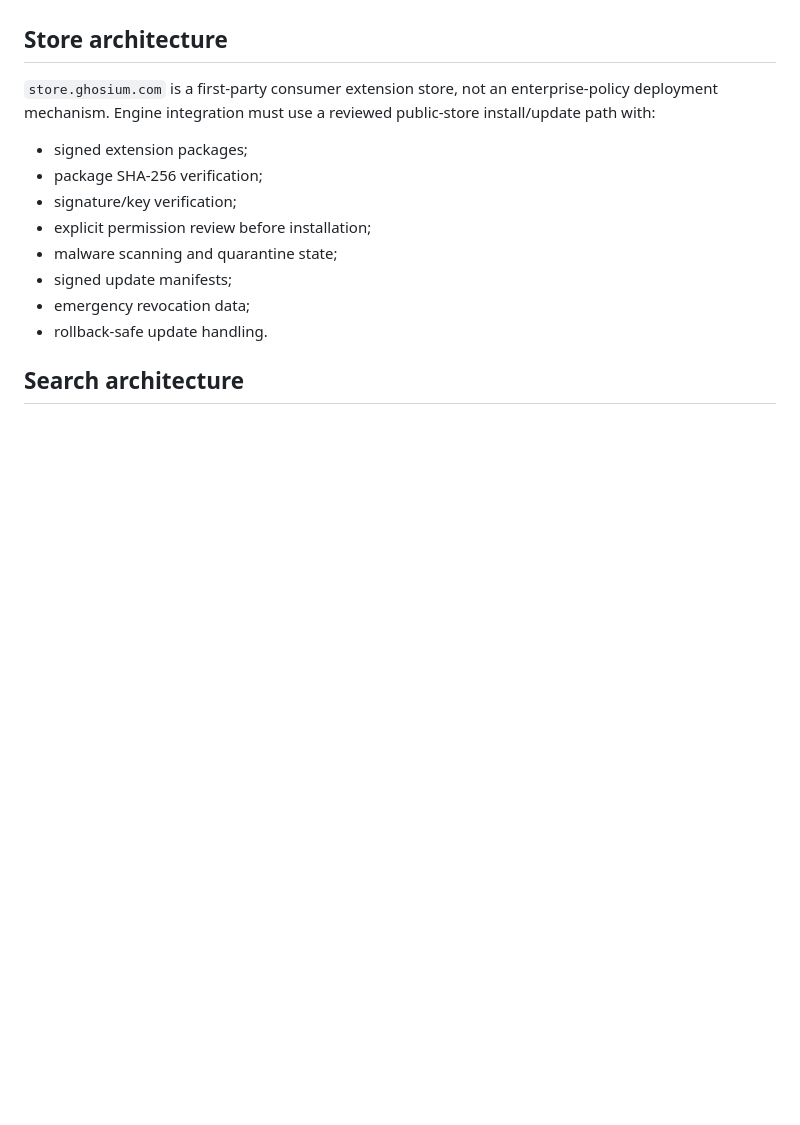
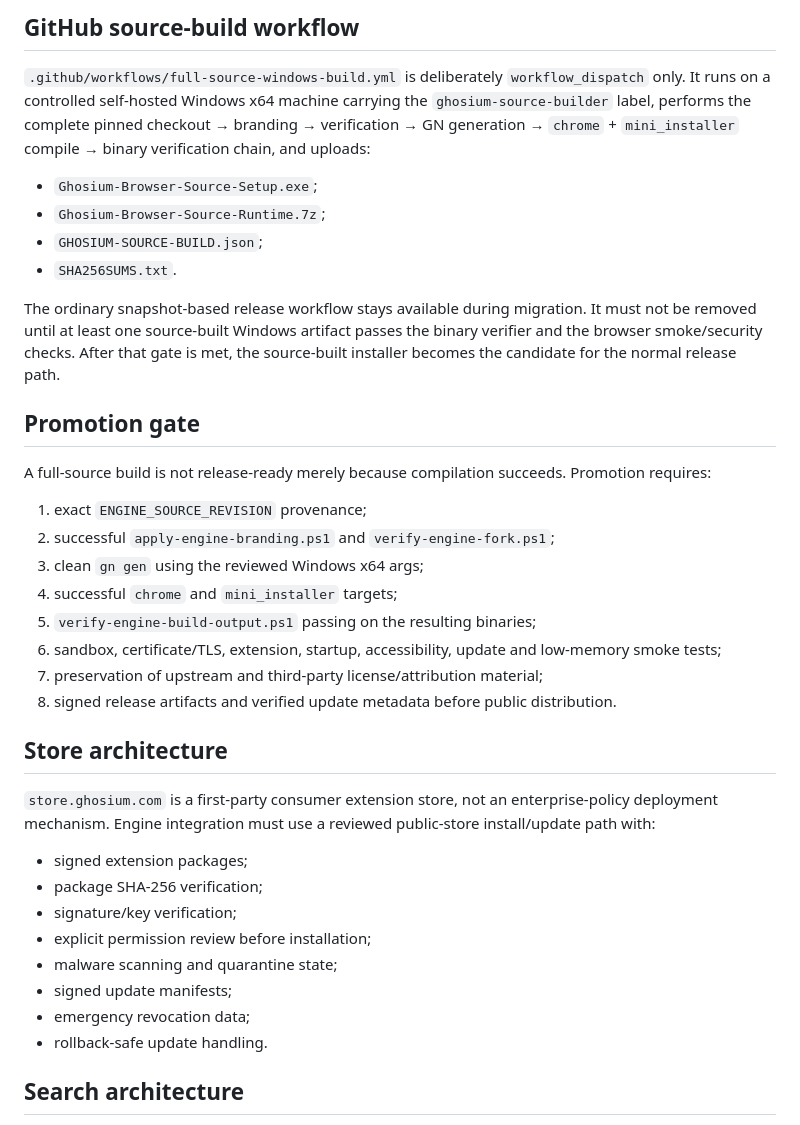
Before and after one commit to bren-wp/Ghost-Browser, a Markdown page: engine/README.md, the part around one of its changes. Drawn GitHub-style; blank space fills up the shorter version.

```diff
--- a/engine/README.md
+++ b/engine/README.md
@@ -64,3 +99,26 @@ A full-source Windows build should retain upstream security defaults and add Gho
+## GitHub source-build workflow
+
+`.github/workflows/full-source-windows-build.yml` is deliberately `workflow_dispatch` only. It runs on a controlled self-hosted Windows x64 machine carrying the `ghosium-source-builder` label, performs the complete pinned checkout → branding → verification → GN generation → `chrome` + `mini_installer` compile → binary verification chain, and uploads:
+
+- `Ghosium-Browser-Source-Setup.exe`;
+- `Ghosium-Browser-Source-Runtime.7z`;
+- `GHOSIUM-SOURCE-BUILD.json`;
+- `SHA256SUMS.txt`.
+
+The ordinary snapshot-based release workflow stays available during migration. It must not be removed until at least one source-built Windows artifact passes the binary verifier and the browser smoke/security checks. After that gate is met, the source-built installer becomes the candidate for the normal release path.
+
+## Promotion gate
+
+A full-source build is not release-ready merely because compilation succeeds. Promotion requires:
+
+1. exact `ENGINE_SOURCE_REVISION` provenance;
+2. successful `apply-engine-branding.ps1` and `verify-engine-fork.ps1`;
+3. clean `gn gen` using the reviewed Windows x64 args;
+4. successful `chrome` and `mini_installer` targets;
+5. `verify-engine-build-output.ps1` passing on the resulting binaries;
+6. sandbox, certificate/TLS, extension, startup, accessibility, update and low-memory smoke tests;
+7. preservation of upstream and third-party license/attribution material;
+8. signed release artifacts and verified update metadata before public distribution.
 
 ## Store architecture
 
```
Also changed, not shown: other parts of engine/README.md (+52 -17 lines).
